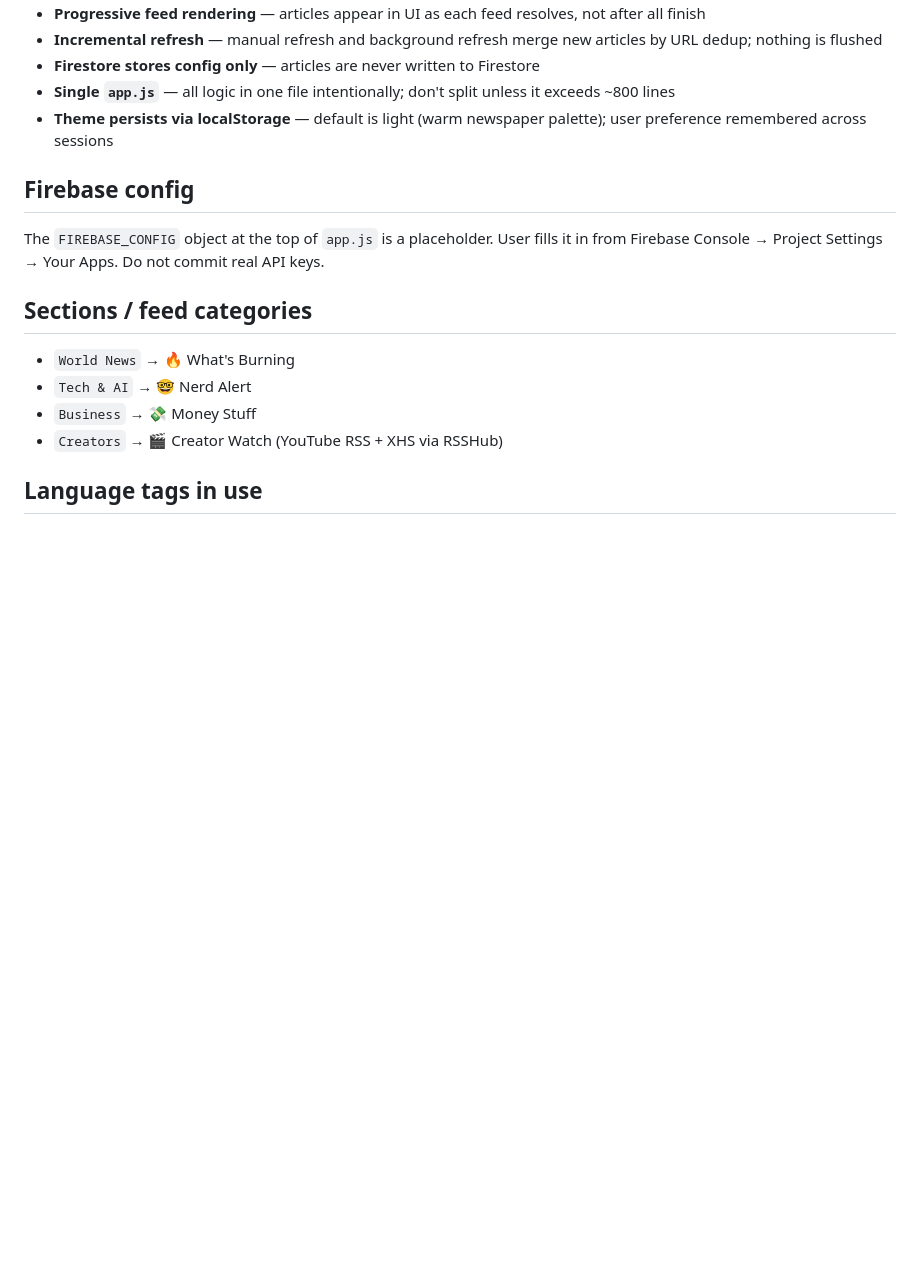
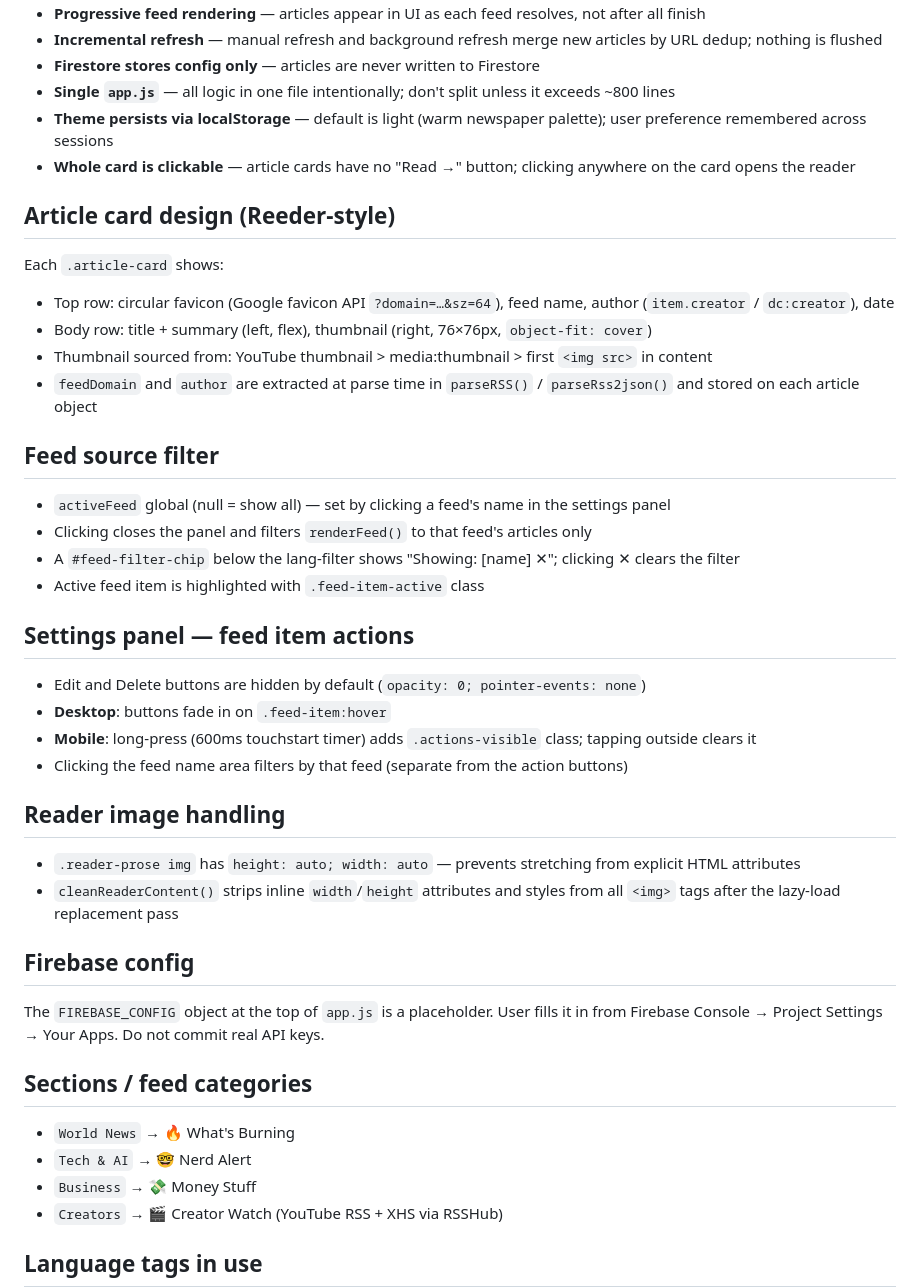
Before and after one commit to slemony/daily-bao, a Markdown page: CLAUDE.md, the part around the change. GitHub-like rendering; blank space fills up the shorter version.

Commit message:
Update CLAUDE.md with card design, feed filter, and image docs
Co-Authored-By: Claude Sonnet 4.6 <noreply@anthropic.com>

```diff
--- a/CLAUDE.md
+++ b/CLAUDE.md
@@ -35,6 +35,30 @@ README.md        — setup guide for deploying to Firebase
 - **Firestore stores config only** — articles are never written to Firestore
 - **Single `app.js`** — all logic in one file intentionally; don't split unless it exceeds ~800 lines
 - **Theme persists via localStorage** — default is light (warm newspaper palette); user preference remembered across sessions
+- **Whole card is clickable** — article cards have no "Read →" button; clicking anywhere on the card opens the reader
+
+## Article card design (Reeder-style)
+Each `.article-card` shows:
+- Top row: circular favicon (Google favicon API `?domain=…&sz=64`), feed name, author (`item.creator` / `dc:creator`), date
+- Body row: title + summary (left, flex), thumbnail (right, 76×76px, `object-fit: cover`)
+- Thumbnail sourced from: YouTube thumbnail > media:thumbnail > first `<img src>` in content
+- `feedDomain` and `author` are extracted at parse time in `parseRSS()` / `parseRss2json()` and stored on each article object
+
+## Feed source filter
+- `activeFeed` global (null = show all) — set by clicking a feed's name in the settings panel
+- Clicking closes the panel and filters `renderFeed()` to that feed's articles only
+- A `#feed-filter-chip` below the lang-filter shows "Showing: [name] ✕"; clicking ✕ clears the filter
+- Active feed item is highlighted with `.feed-item-active` class
+
+## Settings panel — feed item actions
+- Edit and Delete buttons are hidden by default (`opacity: 0; pointer-events: none`)
+- **Desktop**: buttons fade in on `.feed-item:hover`
+- **Mobile**: long-press (600ms touchstart timer) adds `.actions-visible` class; tapping outside clears it
+- Clicking the feed name area filters by that feed (separate from the action buttons)
+
+## Reader image handling
+- `.reader-prose img` has `height: auto; width: auto` — prevents stretching from explicit HTML attributes
+- `cleanReaderContent()` strips inline `width`/`height` attributes and styles from all `<img>` tags after the lazy-load replacement pass
 
 ## Firebase config
 The `FIREBASE_CONFIG` object at the top of `app.js` is a placeholder. User fills it in from Firebase Console → Project Settings → Your Apps. Do not commit real API keys.
```
